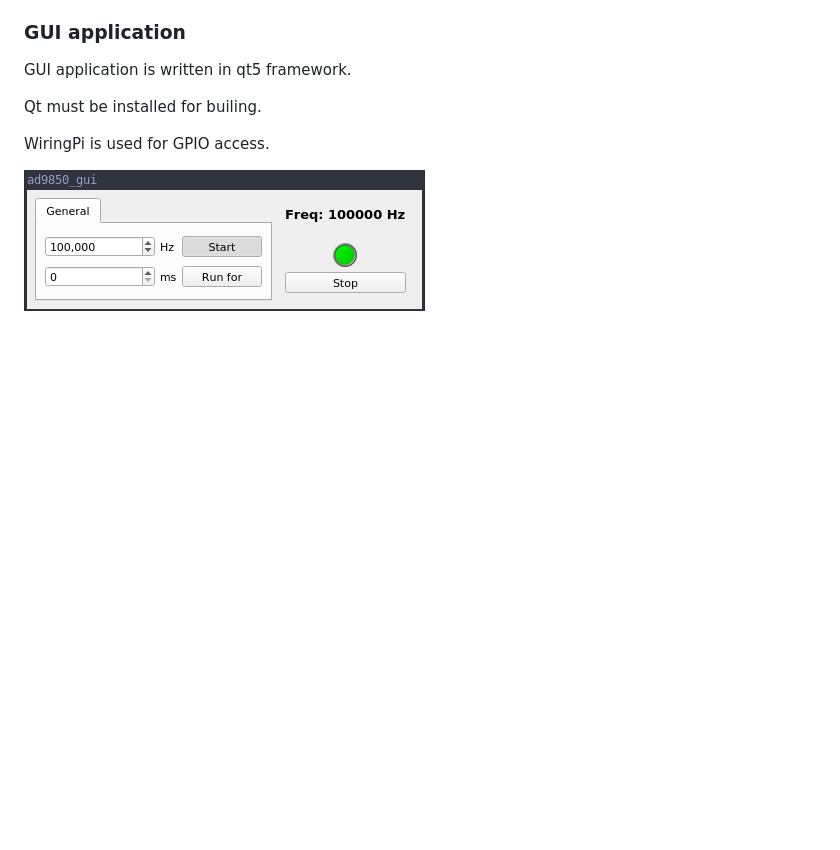
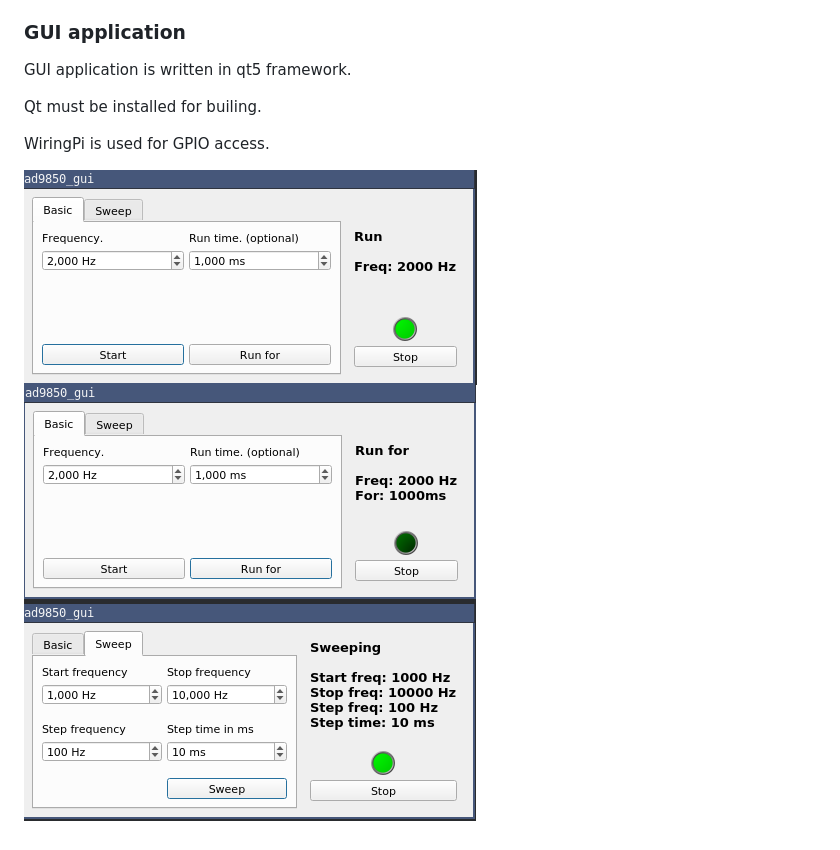
Before and after one commit to Risto97/ad9850_rpi, a Markdown page: README.md, the part around the change. Rendered like a GitHub page; pictures changed too: docs/img/ad9850_gui_run.png (added), docs/img/ad9850_gui_run_for.png (added), docs/img/ad9850_gui_sweep.png (added); blank space fills up the shorter version.

```diff
--- a/README.md
+++ b/README.md
@@ -55,4 +55,6 @@ Qt must be installed for builing.
 
 WiringPi is used for GPIO access.
 
-![GUI application](https://github.com/Risto97/ad9850_rpi/blob/master/docs/img/ad9850_gui.png)
+![GUI run](https://github.com/Risto97/ad9850_rpi/blob/master/docs/img/ad9850_gui_run.png)
+![GUI run for](https://github.com/Risto97/ad9850_rpi/blob/master/docs/img/ad9850_gui_run_for.png)
+![GUI sweep](https://github.com/Risto97/ad9850_rpi/blob/master/docs/img/ad9850_gui_sweep.png)
```
